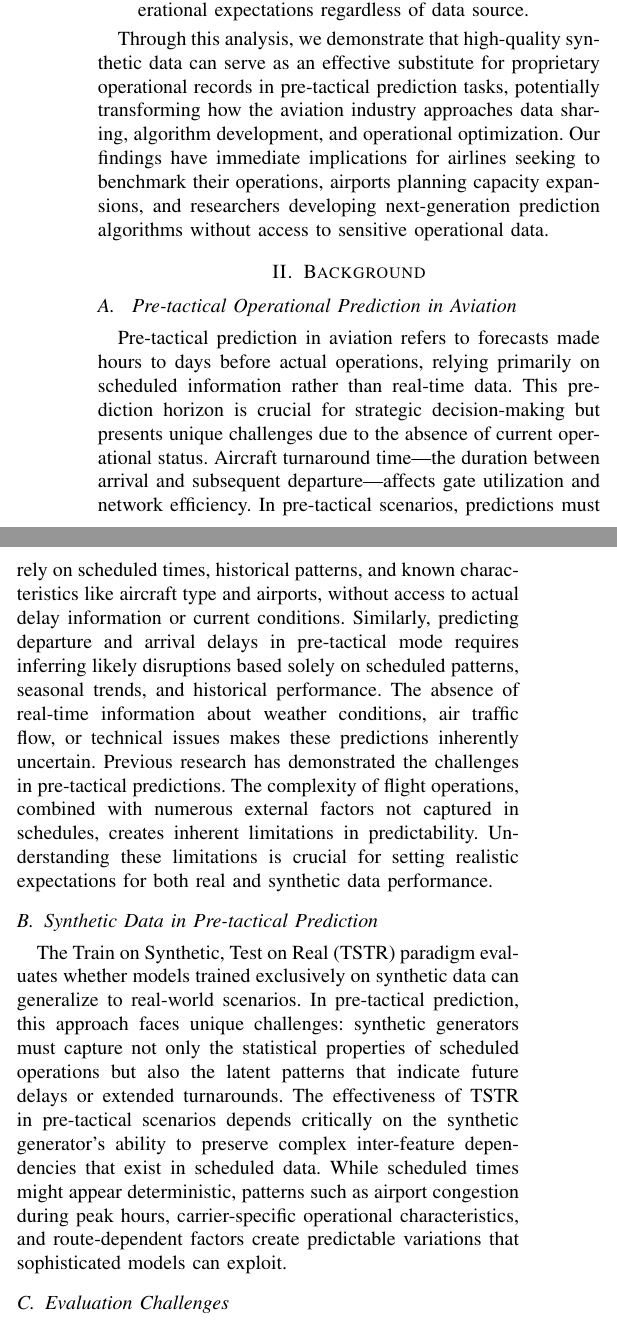
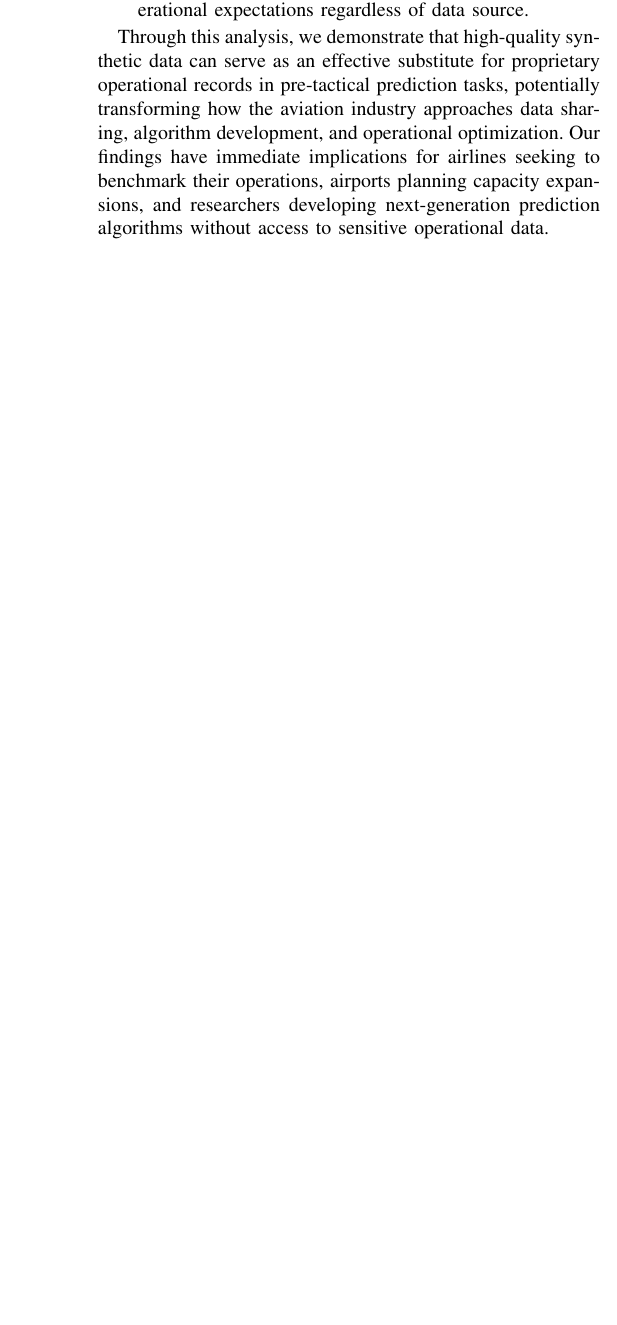
Before and after one commit to Abdulmajid-Murad/synthetic_utility_paper, a LaTeX paper (main.tex): two parts of the columns of page 2 of 9 before the commit and part of one column of page 2 of 8 after it, the two joined at a grey line, cut so that both start at the same text, the shorter picture padded with empty space. Compiled offline with pdfLaTeX.

Commit message:
remove background

```diff
--- a/main.tex
+++ b/main.tex
@@ -92,25 +92,6 @@ Our key contributions include:
 
 Through this analysis, we demonstrate that high-quality synthetic data can serve as an effective substitute for proprietary operational records in pre-tactical prediction tasks, potentially transforming how the aviation industry approaches data sharing, algorithm development, and operational optimization. Our findings have immediate implications for airlines seeking to benchmark their operations, airports planning capacity expansions, and researchers developing next-generation prediction algorithms without access to sensitive operational data.
 
-
-
-
-\section{Background }
-
-\subsection{ Pre-tactical Operational Prediction in Aviation}
-Pre-tactical prediction in aviation refers to forecasts made hours to days before actual operations, relying primarily on scheduled information rather than real-time data. This prediction horizon is crucial for strategic decision-making but presents unique challenges due to the absence of current operational status.
-Aircraft turnaround time—the duration between arrival and subsequent departure—affects gate utilization and network efficiency. In pre-tactical scenarios, predictions must rely on scheduled times, historical patterns, and known characteristics like aircraft type and airports, without access to actual delay information or current conditions.
-Similarly, predicting departure and arrival delays in pre-tactical mode requires inferring likely disruptions based solely on scheduled patterns, seasonal trends, and historical performance. The absence of real-time information about weather conditions, air traffic flow, or technical issues makes these predictions inherently uncertain.
-Previous research has demonstrated the challenges in pre-tactical predictions. The complexity of flight operations, combined with numerous external factors not captured in schedules, creates inherent limitations in predictability. Understanding these limitations is crucial for setting realistic expectations for both real and synthetic data performance.
-
-
-\subsection{Synthetic Data in Pre-tactical Prediction}
-
-The Train on Synthetic, Test on Real (TSTR) paradigm evaluates whether models trained exclusively on synthetic data can generalize to real-world scenarios. In pre-tactical prediction, this approach faces unique challenges: synthetic generators must capture not only the statistical properties of scheduled operations but also the latent patterns that indicate future delays or extended turnarounds.
-The effectiveness of TSTR in pre-tactical scenarios depends critically on the synthetic generator's ability to preserve complex inter-feature dependencies that exist in scheduled data. While scheduled times might appear deterministic, patterns such as airport congestion during peak hours, carrier-specific operational characteristics, and route-dependent factors create predictable variations that sophisticated models can exploit.
-
-\subsection{Evaluation Challenges}
-Assessing synthetic data quality for pre-tactical tasks requires specialized evaluation approaches. Traditional metrics focusing on distributional similarity may miss crucial predictive relationships that only manifest when attempting to forecast future operations from scheduled information. This necessitates task-specific evaluation frameworks that measure both raw predictive performance and the preservation of feature relationships that domain experts recognize as operationally significant.
 
 
 \section{Related Work}
```
